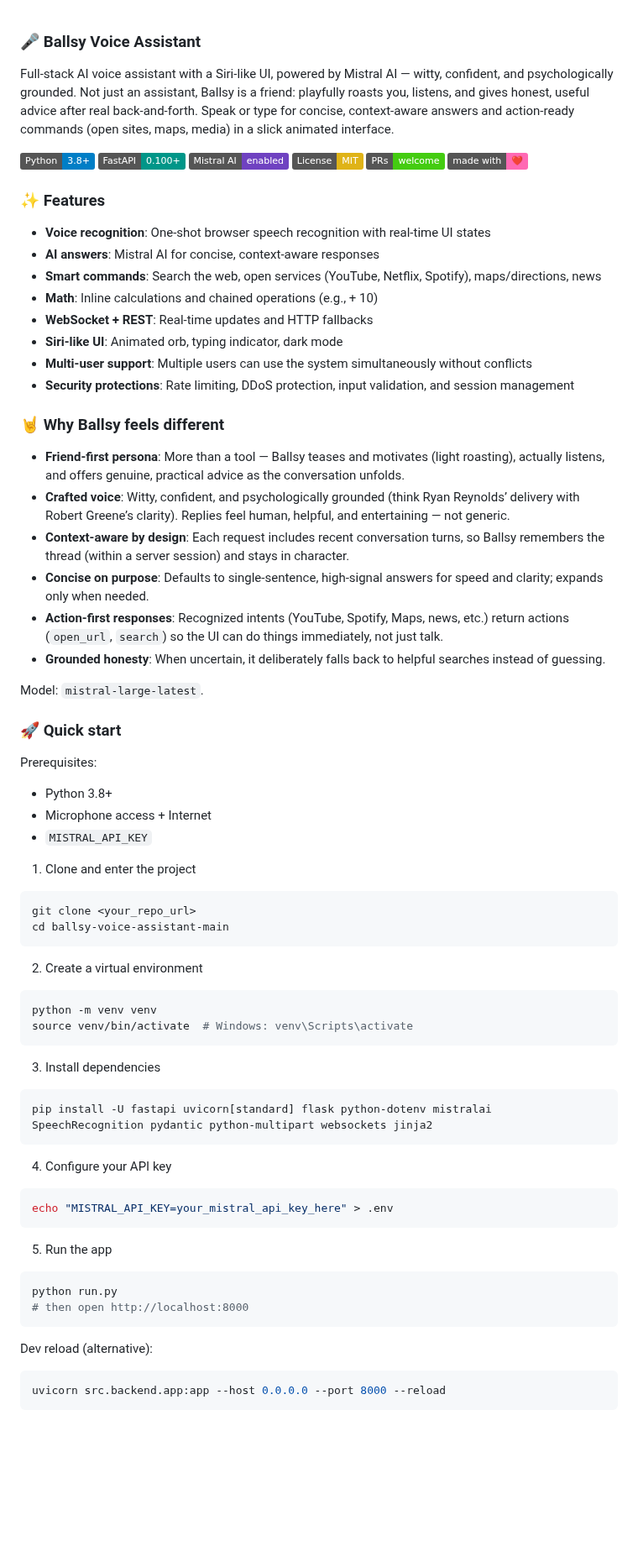
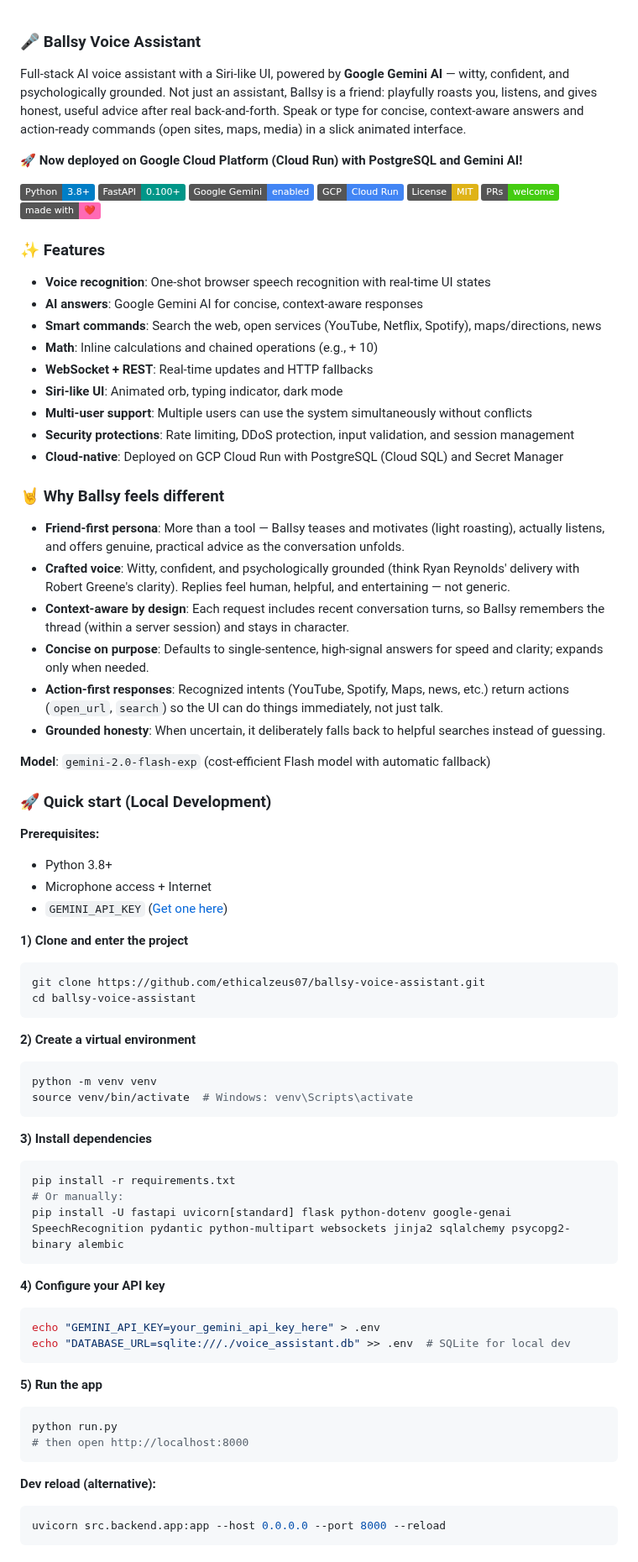
Before and after one commit to ethicalzeus07/ballsy-voice-assistant, a Markdown page: README.md, the part around one of its changes. Shown at 84% size. GitHub-like rendering; badges without logos; blank space fills up the shorter version.

````diff
--- a/README.md
+++ b/README.md
@@ -1,10 +1,13 @@
 ### 🎤 Ballsy Voice Assistant
 
-Full‑stack AI voice assistant with a Siri‑like UI, powered by Mistral AI — witty, confident, and psychologically grounded. Not just an assistant, Ballsy is a friend: playfully roasts you, listens, and gives honest, useful advice after real back‑and‑forth. Speak or type for concise, context‑aware answers and action‑ready commands (open sites, maps, media) in a slick animated interface.
+Full‑stack AI voice assistant with a Siri‑like UI, powered by **Google Gemini AI** — witty, confident, and psychologically grounded. Not just an assistant, Ballsy is a friend: playfully roasts you, listens, and gives honest, useful advice after real back‑and‑forth. Speak or type for concise, context‑aware answers and action‑ready commands (open sites, maps, media) in a slick animated interface.
+
+**🚀 Now deployed on Google Cloud Platform (Cloud Run) with PostgreSQL and Gemini AI!**
 
 ![Python 3.8+](https://img.shields.io/badge/Python-3.8%2B-blue?logo=python)
 ![FastAPI](https://img.shields.io/badge/FastAPI-0.100%2B-009688?logo=fastapi)
-![Mistral AI](https://img.shields.io/badge/Mistral%20AI-enabled-6f42c1)
+![Google Gemini](https://img.shields.io/badge/Google%20Gemini-enabled-4285F4?logo=google)
+![GCP Cloud Run](https://img.shields.io/badge/GCP-Cloud%20Run-4285F4?logo=googlecloud)
 ![License: MIT](https://img.shields.io/badge/License-MIT-yellow.svg)
 ![PRs welcome](https://img.shields.io/badge/PRs-welcome-brightgreen.svg?logo=git)
 ![Made with Love](https://img.shields.io/badge/made%20with-❤️-ff69b4)
@@ -12,61 +15,65 @@ Full‑stack AI voice assistant with a Siri‑like UI, powered by Mistral AI —
 ### ✨ Features
 
 - **Voice recognition**: One‑shot browser speech recognition with real‑time UI states
-- **AI answers**: Mistral AI for concise, context‑aware responses
+- **AI answers**: Google Gemini AI for concise, context‑aware responses
 - **Smart commands**: Search the web, open services (YouTube, Netflix, Spotify), maps/directions, news
 - **Math**: Inline calculations and chained operations (e.g., + 10)
 - **WebSocket + REST**: Real‑time updates and HTTP fallbacks
 - **Siri‑like UI**: Animated orb, typing indicator, dark mode
 - **Multi-user support**: Multiple users can use the system simultaneously without conflicts
 - **Security protections**: Rate limiting, DDoS protection, input validation, and session management
+- **Cloud-native**: Deployed on GCP Cloud Run with PostgreSQL (Cloud SQL) and Secret Manager
 
 ### 🤘 Why Ballsy feels different
 
 - **Friend‑first persona**: More than a tool — Ballsy teases and motivates (light roasting), actually listens, and offers genuine, practical advice as the conversation unfolds.
-- **Crafted voice**: Witty, confident, and psychologically grounded (think Ryan Reynolds’ delivery with Robert Greene’s clarity). Replies feel human, helpful, and entertaining — not generic.
+- **Crafted voice**: Witty, confident, and psychologically grounded (think Ryan Reynolds' delivery with Robert Greene's clarity). Replies feel human, helpful, and entertaining — not generic.
 - **Context‑aware by design**: Each request includes recent conversation turns, so Ballsy remembers the thread (within a server session) and stays in character.
 - **Concise on purpose**: Defaults to single‑sentence, high‑signal answers for speed and clarity; expands only when needed.
 - **Action‑first responses**: Recognized intents (YouTube, Spotify, Maps, news, etc.) return actions (`open_url`, `search`) so the UI can do things immediately, not just talk.
 - **Grounded honesty**: When uncertain, it deliberately falls back to helpful searches instead of guessing.
 
-Model: `mistral-large-latest`.
+**Model**: `gemini-2.0-flash-exp` (cost-efficient Flash model with automatic fallback)
 
-### 🚀 Quick start
+### 🚀 Quick start (Local Development)
 
-Prerequisites:
+**Prerequisites:**
 - Python 3.8+
 - Microphone access + Internet
-- `MISTRAL_API_KEY`
+- `GEMINI_API_KEY` ([Get one here](https://makersuite.google.com/app/apikey))
 
-1) Clone and enter the project
+**1) Clone and enter the project**
 ```bash
-git clone <your_repo_url>
-cd ballsy-voice-assistant-main
+git clone https://github.com/ethicalzeus07/ballsy-voice-assistant.git
+cd ballsy-voice-assistant
 ```
 
-2) Create a virtual environment
+**2) Create a virtual environment**
 ```bash
 python -m venv venv
 source venv/bin/activate  # Windows: venv\Scripts\activate
 ```
 
-3) Install dependencies
+**3) Install dependencies**
 ```bash
-pip install -U fastapi uvicorn[standard] flask python-dotenv mistralai SpeechRecognition pydantic python-multipart websockets jinja2
+pip install -r requirements.txt
+# Or manually:
+pip install -U fastapi uvicorn[standard] flask python-dotenv google-genai SpeechRecognition pydantic python-multipart websockets jinja2 sqlalchemy psycopg2-binary alembic
 ```
 
-4) Configure your API key
+**4) Configure your API key**
 ```bash
-echo "MISTRAL_API_KEY=your_mistral_api_key_here" > .env
+echo "GEMINI_API_KEY=your_gemini_api_key_here" > .env
+echo "DATABASE_URL=sqlite:///./voice_assistant.db" >> .env  # SQLite for local dev
 ```
 
-5) Run the app
+**5) Run the app**
 ```bash
 python run.py
 # then open http://localhost:8000
 ```
 
-Dev reload (alternative):
+**Dev reload (alternative):**
 ```bash
 uvicorn src.backend.app:app --host 0.0.0.0 --port 8000 --reload
 ```
````
Also changed, not shown: other parts of README.md (+110 -18 lines).
